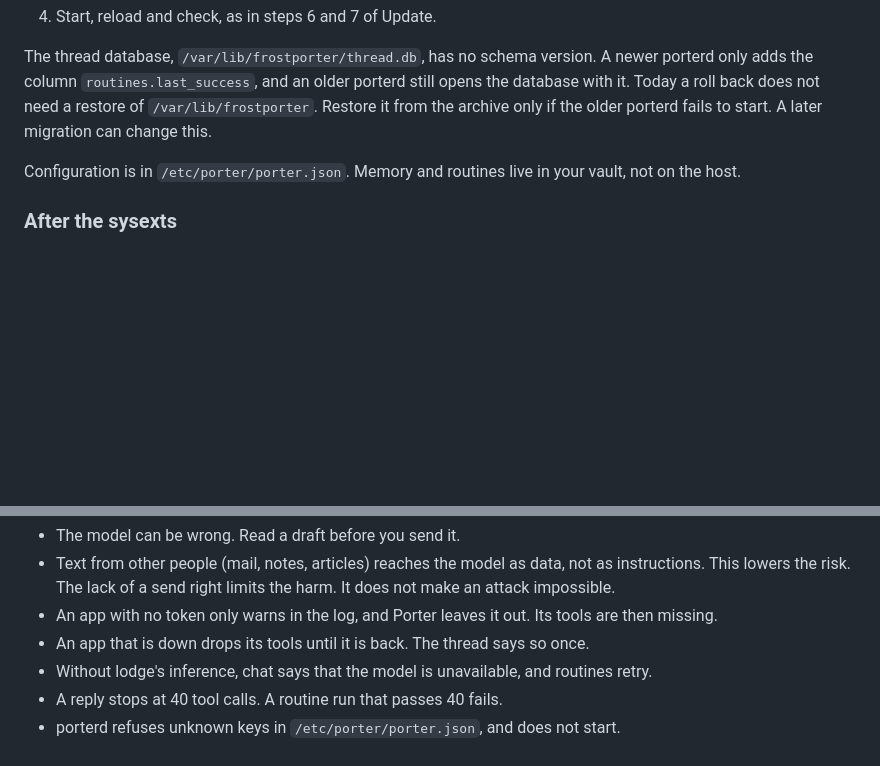
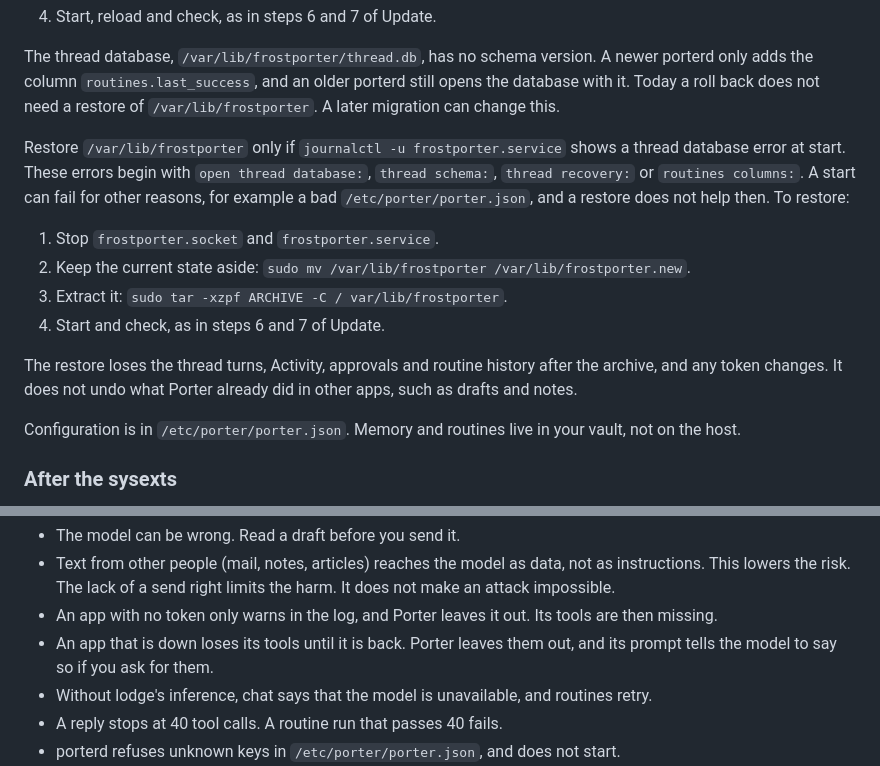
Before and after one commit to frostyard/porter, a Markdown page: README.md, 2 parts joined by grey strips. GitHub-like rendering; blank space fills up the shorter version.

Commit message:
docs: fix the thread restore rule and the app-down limit

```diff
--- a/README.md
+++ b/README.md
@@ -112,8 +112,23 @@ line other than `ExecStart=`, copy that change by hand. Keep
 The thread database, `/var/lib/frostporter/thread.db`, has no schema version.
 A newer porterd only adds the column `routines.last_success`, and an older
 porterd still opens the database with it. Today a roll back does not need a
-restore of `/var/lib/frostporter`. Restore it from the archive only if the
-older porterd fails to start. A later migration can change this.
+restore of `/var/lib/frostporter`. A later migration can change this.
+
+Restore `/var/lib/frostporter` only if `journalctl -u frostporter.service`
+shows a thread database error at start. These errors begin with
+`open thread database:`, `thread schema:`, `thread recovery:` or
+`routines columns:`. A start can fail for other reasons, for example a bad
+`/etc/porter/porter.json`, and a restore does not help then. To restore:
+
+1. Stop `frostporter.socket` and `frostporter.service`.
+2. Keep the current state aside:
+   `sudo mv /var/lib/frostporter /var/lib/frostporter.new`.
+3. Extract it: `sudo tar -xzpf ARCHIVE -C / var/lib/frostporter`.
+4. Start and check, as in steps 6 and 7 of Update.
+
+The restore loses the thread turns, Activity, approvals and routine history
+after the archive, and any token changes. It does not undo what Porter
+already did in other apps, such as drafts and notes.
 
 Configuration is in `/etc/porter/porter.json`. Memory and routines live in
 your vault, not on the host.
@@ -158,8 +173,8 @@ What can go wrong:
   the harm. It does not make an attack impossible.
 - An app with no token only warns in the log, and Porter leaves it out. Its
   tools are then missing.
-- An app that is down drops its tools until it is back. The thread says so
-  once.
+- An app that is down loses its tools until it is back. Porter leaves them
+  out, and its prompt tells the model to say so if you ask for them.
 - Without lodge's inference, chat says that the model is unavailable, and
   routines retry.
 - A reply stops at 40 tool calls. A routine run that passes 40 fails.
```
Also changed, not shown: docs/design/overview.md (+2 -2 lines).
